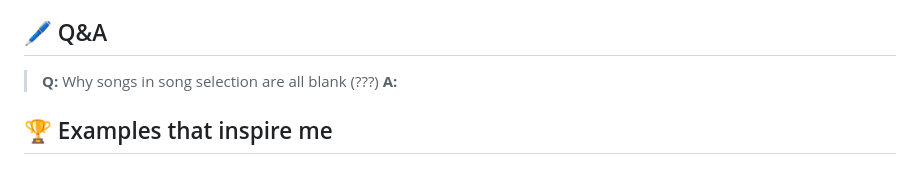
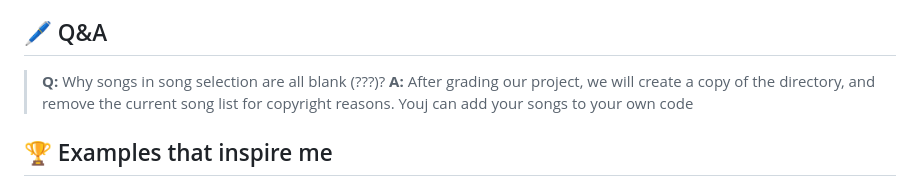
Before and after one commit to habibazaraei/karabang-seniorproject, a Markdown page: README.md, the part around the change. GitHub-like rendering.

```diff
--- a/README.md
+++ b/README.md
@@ -51,8 +51,8 @@ Additionally, you want to be sure to specify any minimum requirements to run the
 
 ## 🖊️ Q&A
 
-> **Q:** Why songs in song selection are all blank (???)
-> **A:**
+> **Q:** Why songs in song selection are all blank (???)?
+> **A:** After grading our project, we will create a copy of the directory, and remove the current song list for copyright reasons. Youj can add your songs to your own code
 ## 🏆 Examples that inspire me
 
 These are a few projects that I think have very effective READMEs. You look at the README and you can quickly gain what you need to answer the few questions I posed earlier.
```
